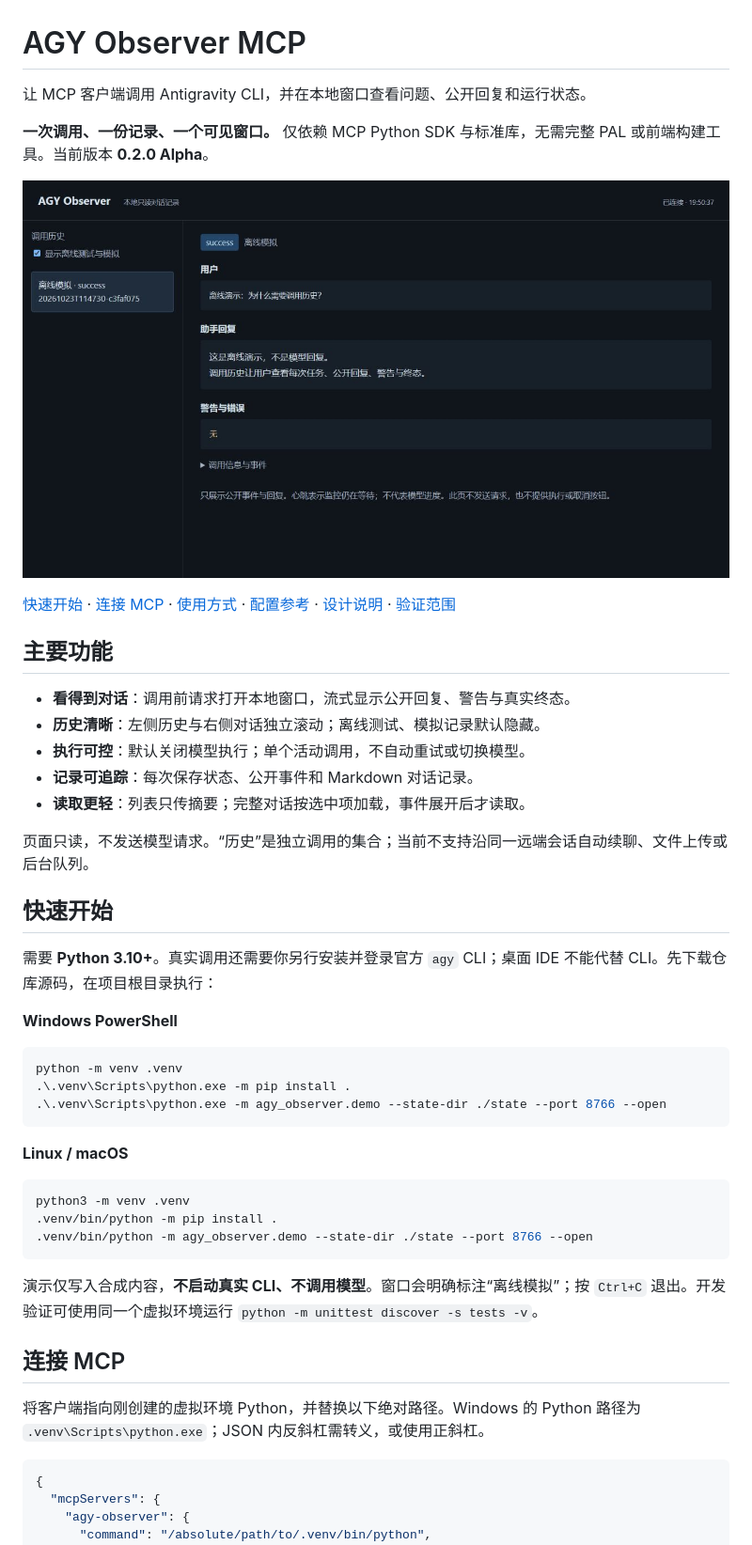
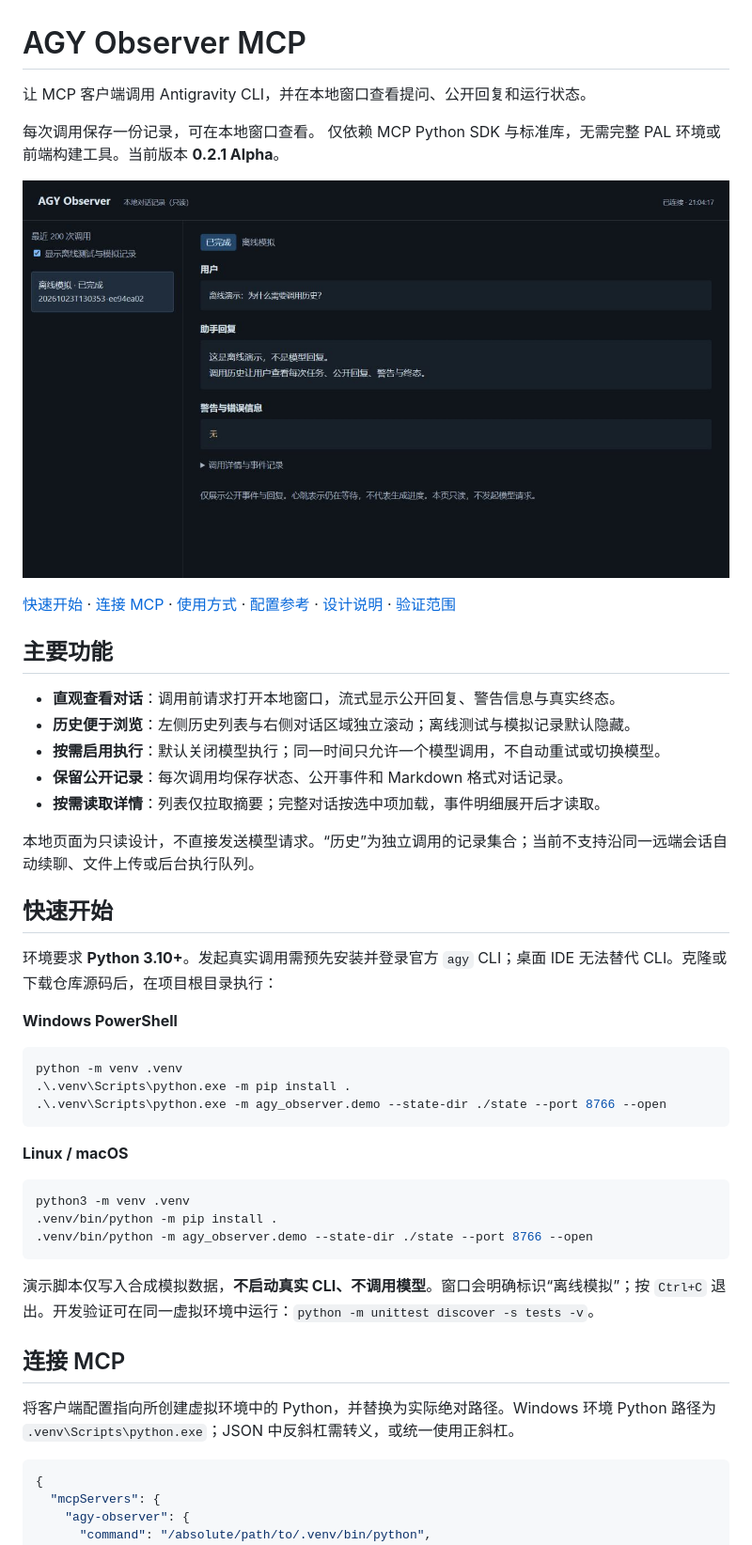
Before and after one commit to horizonmax11-sketch/agy-observer-mcp, a Markdown page: README.md, the part around one of its changes. Shown at 94% size. Rendered like a GitHub page; pictures changed too: docs/demo.png.

````diff
--- a/README.md
+++ b/README.md
@@ -1,8 +1,8 @@
 # AGY Observer MCP
 
-让 MCP 客户端调用 Antigravity CLI，并在本地窗口查看问题、公开回复和运行状态。
+让 MCP 客户端调用 Antigravity CLI，并在本地窗口查看提问、公开回复和运行状态。
 
-**一次调用、一份记录、一个可见窗口。** 仅依赖 MCP Python SDK 与标准库，无需完整 PAL 或前端构建工具。当前版本 **0.2.0 Alpha**。
+每次调用保存一份记录，可在本地窗口查看。 仅依赖 MCP Python SDK 与标准库，无需完整 PAL 环境或前端构建工具。当前版本 **0.2.1 Alpha**。
 
 ![界面预览：图中内容为离线模拟](docs/demo.png)
 
@@ -10,17 +10,17 @@
 
 ## 主要功能
 
-- **看得到对话**：调用前请求打开本地窗口，流式显示公开回复、警告与真实终态。
-- **历史清晰**：左侧历史与右侧对话独立滚动；离线测试、模拟记录默认隐藏。
-- **执行可控**：默认关闭模型执行；单个活动调用，不自动重试或切换模型。
-- **记录可追踪**：每次保存状态、公开事件和 Markdown 对话记录。
-- **读取更轻**：列表只传摘要；完整对话按选中项加载，事件展开后才读取。
+- **直观查看对话**：调用前请求打开本地窗口，流式显示公开回复、警告信息与真实终态。
+- **历史便于浏览**：左侧历史列表与右侧对话区域独立滚动；离线测试与模拟记录默认隐藏。
+- **按需启用执行**：默认关闭模型执行；同一时间只允许一个模型调用，不自动重试或切换模型。
+- **保留公开记录**：每次调用均保存状态、公开事件和 Markdown 格式对话记录。
+- **按需读取详情**：列表仅拉取摘要；完整对话按选中项加载，事件明细展开后才读取。
 
-页面只读，不发送模型请求。“历史”是独立调用的集合；当前不支持沿同一远端会话自动续聊、文件上传或后台队列。
+本地页面为只读设计，不直接发送模型请求。“历史”为独立调用的记录集合；当前不支持沿同一远端会话自动续聊、文件上传或后台执行队列。
 
 ## 快速开始
 
-需要 **Python 3.10+**。真实调用还需要你另行安装并登录官方 `agy` CLI；桌面 IDE 不能代替 CLI。先下载仓库源码，在项目根目录执行：
+环境要求 **Python 3.10+**。发起真实调用需预先安装并登录官方 `agy` CLI；桌面 IDE 无法替代 CLI。克隆或下载仓库源码后，在项目根目录执行：
 
 **Windows PowerShell**
 
@@ -38,11 +38,11 @@ python3 -m venv .venv
 .venv/bin/python -m agy_observer.demo --state-dir ./state --port 8766 --open
 ```
 
-演示仅写入合成内容，**不启动真实 CLI、不调用模型**。窗口会明确标注“离线模拟”；按 `Ctrl+C` 退出。开发验证可使用同一个虚拟环境运行 `python -m unittest discover -s tests -v`。
+演示脚本仅写入合成模拟数据，**不启动真实 CLI、不调用模型**。窗口会明确标识“离线模拟”；按 `Ctrl+C` 退出。开发验证可在同一虚拟环境中运行：`python -m unittest discover -s tests -v`。
 
 ## 连接 MCP
 
-将客户端指向刚创建的虚拟环境 Python，并替换以下绝对路径。Windows 的 Python 路径为 `.venv\Scripts\python.exe`；JSON 内反斜杠需转义，或使用正斜杠。
+将客户端配置指向所创建虚拟环境中的 Python，并替换为实际绝对路径。Windows 环境 Python 路径为 `.venv\Scripts\python.exe`；JSON 中反斜杠需转义，或统一使用正斜杠。
 
 ```json
 {
````
Also changed, not shown: other parts of README.md (+16 -16 lines), docs/validation.md (+6 -2 lines), 3 other files.
